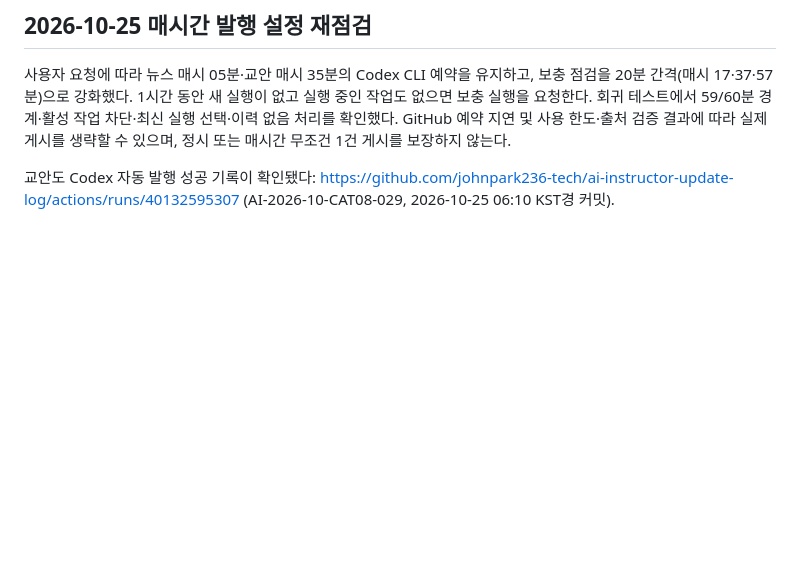
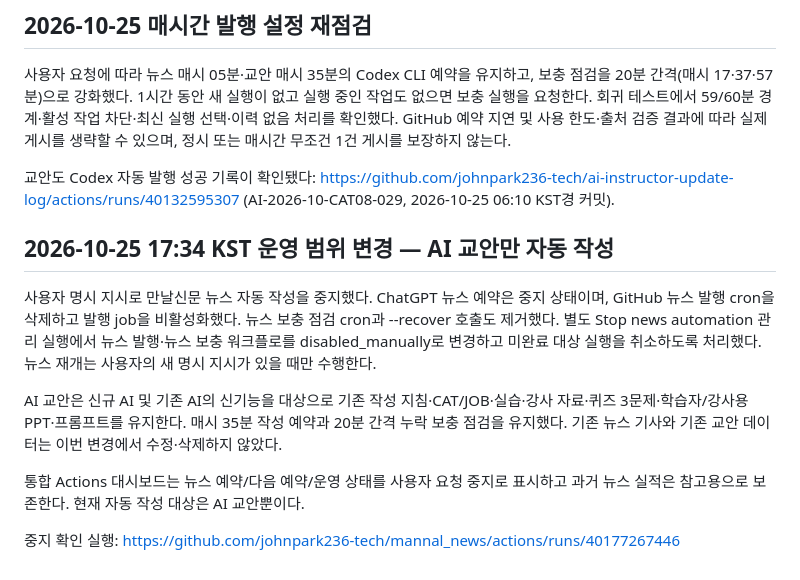
Before and after one commit to johnpark236-tech/ai-instructor-update-log, a Markdown page: docs/cloud-publishing-operations.md, the part around the change. GitHub-like rendering; blank space fills up the shorter version.

Commit message:
docs: stop news automation and preserve existing AI lesson concept and schedule

```diff
--- a/docs/cloud-publishing-operations.md
+++ b/docs/cloud-publishing-operations.md
@@ -94,3 +94,14 @@
 사용자 요청에 따라 뉴스 매시 05분·교안 매시 35분의 Codex CLI 예약을 유지하고, 보충 점검을 20분 간격(매시 17·37·57분)으로 강화했다. 1시간 동안 새 실행이 없고 실행 중인 작업도 없으면 보충 실행을 요청한다. 회귀 테스트에서 59/60분 경계·활성 작업 차단·최신 실행 선택·이력 없음 처리를 확인했다. GitHub 예약 지연 및 사용 한도·출처 검증 결과에 따라 실제 게시를 생략할 수 있으며, 정시 또는 매시간 무조건 1건 게시를 보장하지 않는다.
 
 교안도 Codex 자동 발행 성공 기록이 확인됐다: https://github.com/johnpark236-tech/ai-instructor-update-log/actions/runs/40132595307 (AI-2026-10-CAT08-029, 2026-10-25 06:10 KST경 커밋).
+
+
+## 2026-10-25 17:34 KST 운영 범위 변경 — AI 교안만 자동 작성
+
+사용자 명시 지시로 만날신문 뉴스 자동 작성을 중지했다. ChatGPT 뉴스 예약은 중지 상태이며, GitHub 뉴스 발행 cron을 삭제하고 발행 job을 비활성화했다. 뉴스 보충 점검 cron과 --recover 호출도 제거했다. 별도 Stop news automation 관리 실행에서 뉴스 발행·뉴스 보충 워크플로를 disabled_manually로 변경하고 미완료 대상 실행을 취소하도록 처리했다. 뉴스 재개는 사용자의 새 명시 지시가 있을 때만 수행한다.
+
+AI 교안은 신규 AI 및 기존 AI의 신기능을 대상으로 기존 작성 지침·CAT/JOB·실습·강사 자료·퀴즈 3문제·학습자/강사용 PPT·프롬프트를 유지한다. 매시 35분 작성 예약과 20분 간격 누락 보충 점검을 유지했다. 기존 뉴스 기사와 기존 교안 데이터는 이번 변경에서 수정·삭제하지 않았다.
+
+통합 Actions 대시보드는 뉴스 예약/다음 예약/운영 상태를 사용자 요청 중지로 표시하고 과거 뉴스 실적은 참고용으로 보존한다. 현재 자동 작성 대상은 AI 교안뿐이다.
+
+중지 확인 실행: https://github.com/johnpark236-tech/mannal_news/actions/runs/40177267446
```
